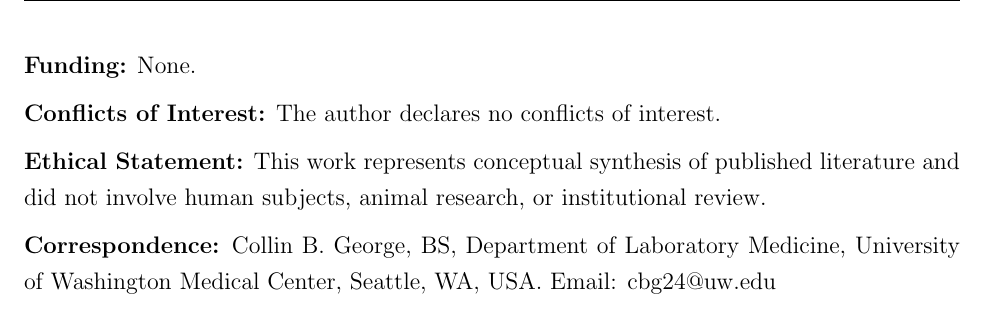
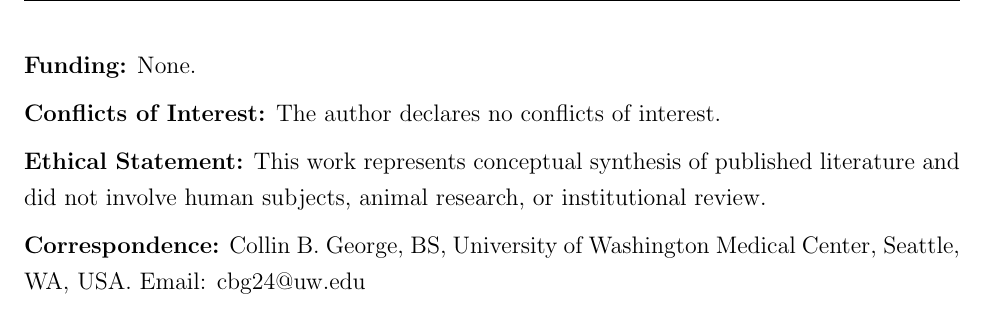
Before and after one commit to collingeorge/gbm-hybrid-mrna-framework, a LaTeX paper (main.tex): part of page 32 of 34, cut so that both start at the same text. Compiled offline with pdfLaTeX.

Commit message:
Updates from Overleaf

```diff
--- a/main.tex
+++ b/main.tex
@@ -999,7 +999,7 @@ The author welcomes feedback from experienced researchers in neuro-oncology, tum
 
 \noindent \textbf{Ethical Statement:} This work represents conceptual synthesis of published literature and did not involve human subjects, animal research, or institutional review.
 
-\noindent \textbf{Correspondence:} Collin B. George, BS, Department of Laboratory Medicine, University of Washington Medical Center, Seattle, WA, USA. Email: cbg24@uw.edu
+\noindent \textbf{Correspondence:} Collin B. George, BS, University of Washington Medical Center, Seattle, WA, USA. Email: cbg24@uw.edu
 
 % ============================================================================
 % BIBLIOGRAPHY
```
